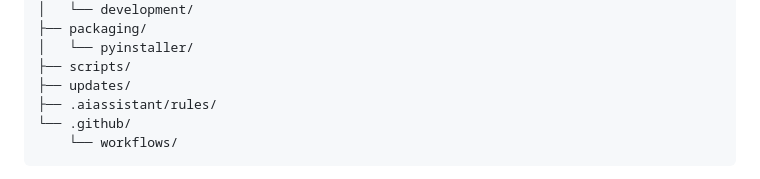
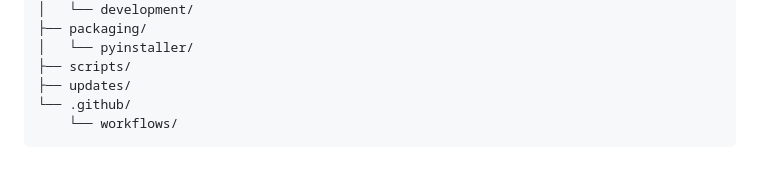
Before and after one commit to CaveViewer/CaveViewer, a Markdown page: docs/development/repository-layout.md, the part around the change. GitHub-like rendering.

````diff
--- a/docs/development/repository-layout.md
+++ b/docs/development/repository-layout.md
@@ -60,7 +60,6 @@ CaveViewer/
 │   └── pyinstaller/
 ├── scripts/
 ├── updates/
-├── .aiassistant/rules/
 └── .github/
     └── workflows/
 ```
````
Also changed, not shown: docs/development/ai-assistance.md (+0 -2 lines).
